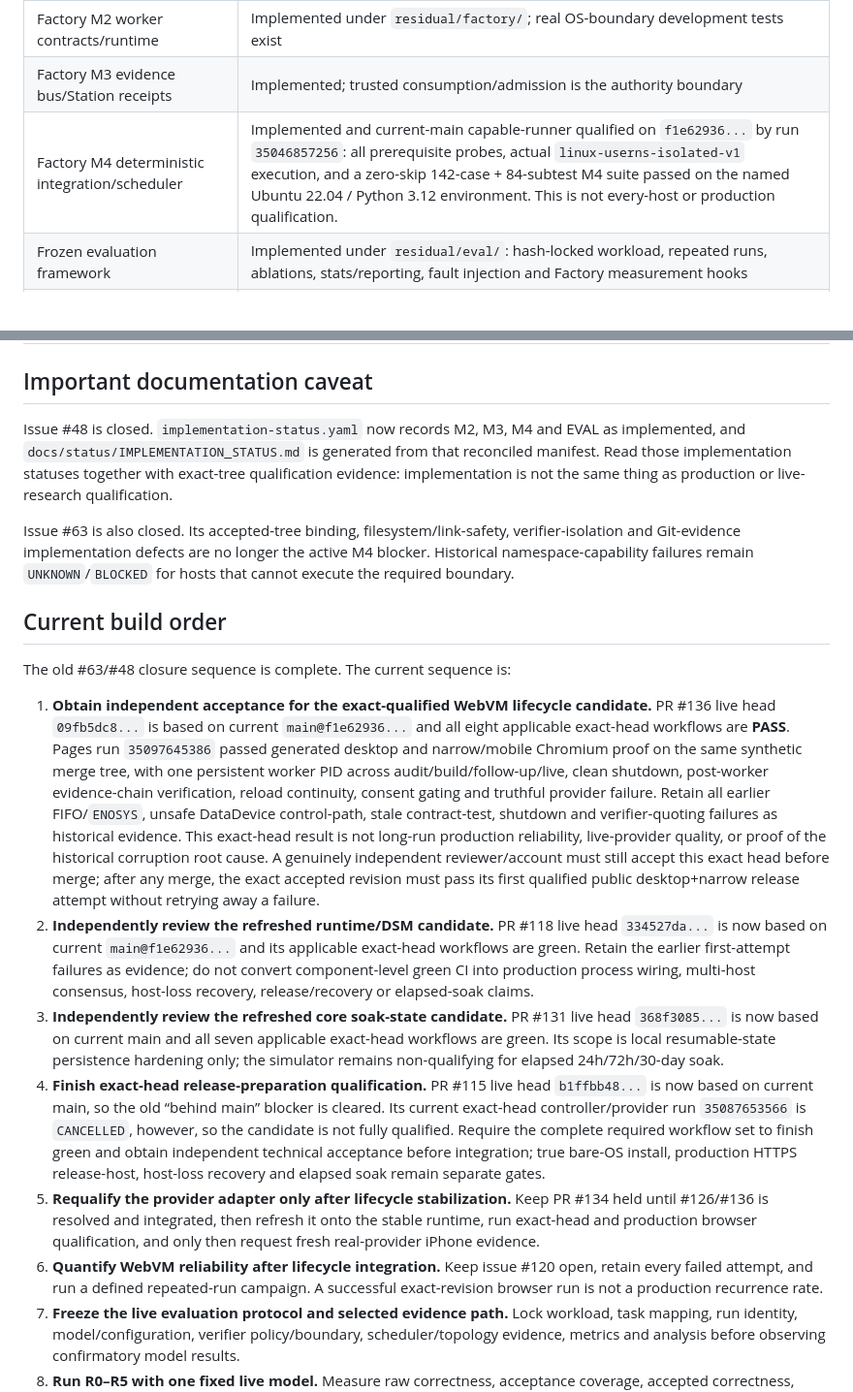
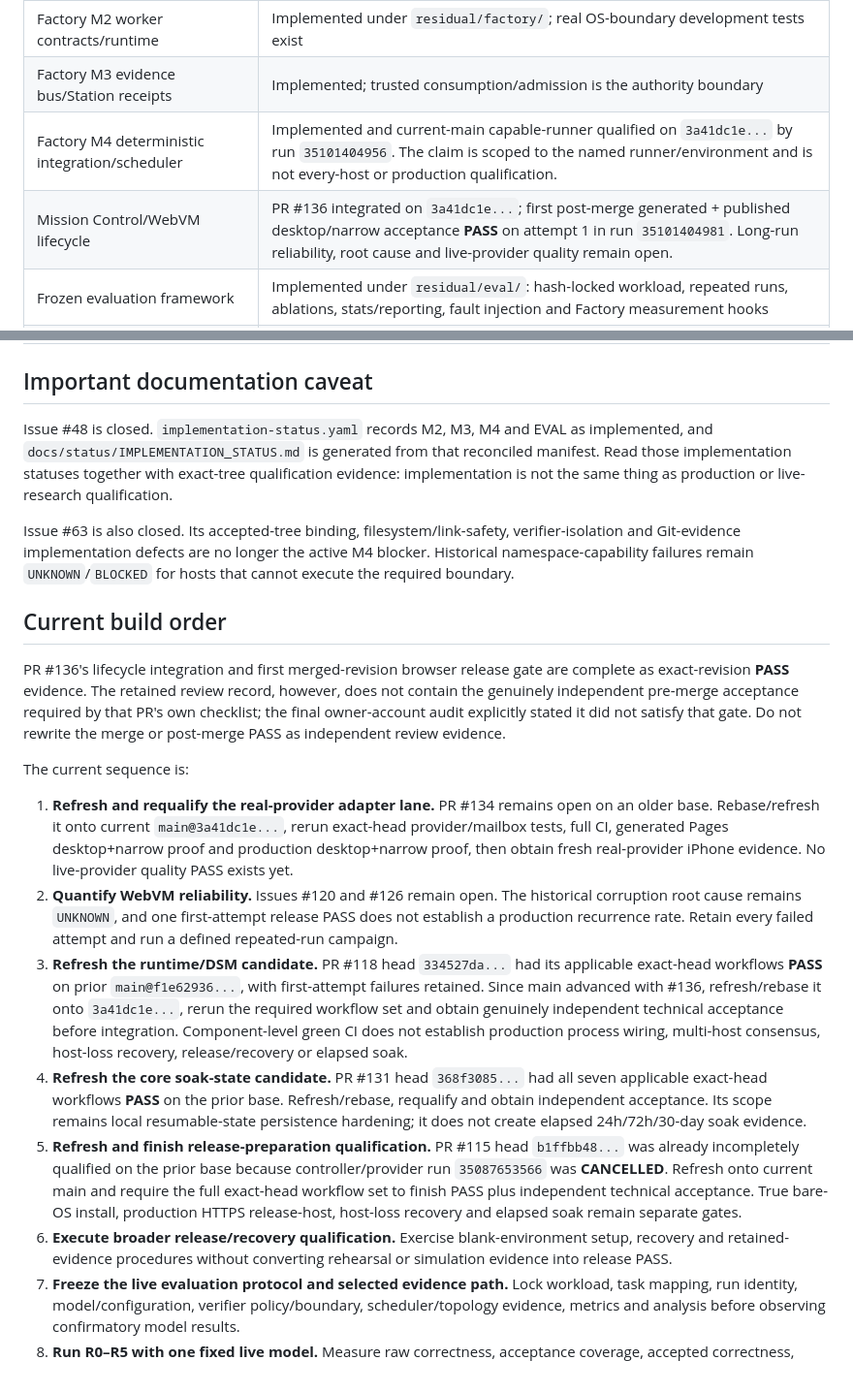
Before and after one commit to ninja-ops-guy/residual-agent-harness, a Markdown page: docs/roadmap/README.md, 2 parts joined by grey strips. Shown at 97% size. Drawn GitHub-style; blank space fills up the shorter version.

Commit message:
docs: advance roadmap after PR 136 merge

```diff
--- a/docs/roadmap/README.md
+++ b/docs/roadmap/README.md
@@ -14,7 +14,8 @@ The project has moved well beyond the v0.3/v0.4 Command Station baseline. Curren
 | Command Station | Implemented research/operations surface; deployment-specific production qualification still applies |
 | Factory M2 worker contracts/runtime | Implemented under `residual/factory/`; real OS-boundary development tests exist |
 | Factory M3 evidence bus/Station receipts | Implemented; trusted consumption/admission is the authority boundary |
-| Factory M4 deterministic integration/scheduler | Implemented and current-main capable-runner qualified on `f1e62936...` by run `35046857256`: all prerequisite probes, actual `linux-userns-isolated-v1` execution, and a zero-skip 142-case + 84-subtest M4 suite passed on the named Ubuntu 22.04 / Python 3.12 environment. This is not every-host or production qualification. |
+| Factory M4 deterministic integration/scheduler | Implemented and current-main capable-runner qualified on `3a41dc1e...` by run `35101404956`. The claim is scoped to the named runner/environment and is not every-host or production qualification. |
+| Mission Control/WebVM lifecycle | PR #136 integrated on `3a41dc1e...`; first post-merge generated + published desktop/narrow acceptance **PASS** on attempt 1 in run `35101404981`. Long-run reliability, root cause and live-provider quality remain open. |
 | Frozen evaluation framework | Implemented under `residual/eval/`: hash-locked workload, repeated runs, ablations, stats/reporting, fault injection and Factory measurement hooks |
 | Sandbox / red-team | Implemented development surface; host capability determines whether specific kernel isolation paths can be qualified |
 | Cluster / distributed execution | Implemented development surface with authenticated membership, heartbeat/reassignment and local-first routing |
@@ -26,20 +27,22 @@ The project has moved well beyond the v0.3/v0.4 Command Station baseline. Curren
 
 ## Important documentation caveat
 
-Issue #48 is closed. `implementation-status.yaml` now records M2, M3, M4 and EVAL as implemented, and `docs/status/IMPLEMENTATION_STATUS.md` is generated from that reconciled manifest. Read those implementation statuses together with exact-tree qualification evidence: implementation is not the same thing as production or live-research qualification.
+Issue #48 is closed. `implementation-status.yaml` records M2, M3, M4 and EVAL as implemented, and `docs/status/IMPLEMENTATION_STATUS.md` is generated from that reconciled manifest. Read those implementation statuses together with exact-tree qualification evidence: implementation is not the same thing as production or live-research qualification.
 
 Issue #63 is also closed. Its accepted-tree binding, filesystem/link-safety, verifier-isolation and Git-evidence implementation defects are no longer the active M4 blocker. Historical namespace-capability failures remain `UNKNOWN`/`BLOCKED` for hosts that cannot execute the required boundary.
 
 ## Current build order
 
-The old #63/#48 closure sequence is complete. The current sequence is:
+PR #136's lifecycle integration and first merged-revision browser release gate are complete as exact-revision **PASS** evidence. The retained review record, however, does not contain the genuinely independent pre-merge acceptance required by that PR's own checklist; the final owner-account audit explicitly stated it did not satisfy that gate. Do not rewrite the merge or post-merge PASS as independent review evidence.
 
-1. **Obtain independent acceptance for the exact-qualified WebVM lifecycle candidate.** PR #136 live head `09fb5dc8...` is based on current `main@f1e62936...` and all eight applicable exact-head workflows are **PASS**. Pages run `35097645386` passed generated desktop and narrow/mobile Chromium proof on the same synthetic merge tree, with one persistent worker PID across audit/build/follow-up/live, clean shutdown, post-worker evidence-chain verification, reload continuity, consent gating and truthful provider failure. Retain all earlier FIFO/`ENOSYS`, unsafe DataDevice control-path, stale contract-test, shutdown and verifier-quoting failures as historical evidence. This exact-head result is not long-run production reliability, live-provider quality, or proof of the historical corruption root cause. A genuinely independent reviewer/account must still accept this exact head before merge; after any merge, the exact accepted revision must pass its first qualified public desktop+narrow release attempt without retrying away a failure.
-2. **Independently review the refreshed runtime/DSM candidate.** PR #118 live head `334527da...` is now based on current `main@f1e62936...` and its applicable exact-head workflows are green. Retain the earlier first-attempt failures as evidence; do not convert component-level green CI into production process wiring, multi-host consensus, host-loss recovery, release/recovery or elapsed-soak claims.
-3. **Independently review the refreshed core soak-state candidate.** PR #131 live head `368f3085...` is now based on current main and all seven applicable exact-head workflows are green. Its scope is local resumable-state persistence hardening only; the simulator remains non-qualifying for elapsed 24h/72h/30-day soak.
-4. **Finish exact-head release-preparation qualification.** PR #115 live head `b1ffbb48...` is now based on current main, so the old “behind main” blocker is cleared. Its current exact-head controller/provider run `35087653566` is `CANCELLED`, however, so the candidate is not fully qualified. Require the complete required workflow set to finish green and obtain independent technical acceptance before integration; true bare-OS install, production HTTPS release-host, host-loss recovery and elapsed soak remain separate gates.
-5. **Requalify the provider adapter only after lifecycle stabilization.** Keep PR #134 held until #126/#136 is resolved and integrated, then refresh it onto the stable runtime, run exact-head and production browser qualification, and only then request fresh real-provider iPhone evidence.
-6. **Quantify WebVM reliability after lifecycle integration.** Keep issue #120 open, retain every failed attempt, and run a defined repeated-run campaign. A successful exact-revision browser run is not a production recurrence rate.
+The current sequence is:
+
+1. **Refresh and requalify the real-provider adapter lane.** PR #134 remains open on an older base. Rebase/refresh it onto current `main@3a41dc1e...`, rerun exact-head provider/mailbox tests, full CI, generated Pages desktop+narrow proof and production desktop+narrow proof, then obtain fresh real-provider iPhone evidence. No live-provider quality PASS exists yet.
+2. **Quantify WebVM reliability.** Issues #120 and #126 remain open. The historical corruption root cause remains `UNKNOWN`, and one first-attempt release PASS does not establish a production recurrence rate. Retain every failed attempt and run a defined repeated-run campaign.
+3. **Refresh the runtime/DSM candidate.** PR #118 head `334527da...` had its applicable exact-head workflows **PASS** on prior `main@f1e62936...`, with first-attempt failures retained. Since main advanced with #136, refresh/rebase it onto `3a41dc1e...`, rerun the required workflow set and obtain genuinely independent technical acceptance before integration. Component-level green CI does not establish production process wiring, multi-host consensus, host-loss recovery, release/recovery or elapsed soak.
+4. **Refresh the core soak-state candidate.** PR #131 head `368f3085...` had all seven applicable exact-head workflows **PASS** on the prior base. Refresh/rebase, requalify and obtain independent acceptance. Its scope remains local resumable-state persistence hardening; it does not create elapsed 24h/72h/30-day soak evidence.
+5. **Refresh and finish release-preparation qualification.** PR #115 head `b1ffbb48...` was already incompletely qualified on the prior base because controller/provider run `35087653566` was **CANCELLED**. Refresh onto current main and require the full exact-head workflow set to finish PASS plus independent technical acceptance. True bare-OS install, production HTTPS release-host, host-loss recovery and elapsed soak remain separate gates.
+6. **Execute broader release/recovery qualification.** Exercise blank-environment setup, recovery and retained-evidence procedures without converting rehearsal or simulation evidence into release PASS.
 7. **Freeze the live evaluation protocol and selected evidence path.** Lock workload, task mapping, run identity, model/configuration, verifier policy/boundary, scheduler/topology evidence, metrics and analysis before observing confirmatory model results.
 8. **Run R0–R5 with one fixed live model.** Measure raw correctness, acceptance coverage, accepted correctness, AER/ASSR, verifier false acceptance/rejection/`UNKNOWN`, cost, latency and throughput.
 9. **Run model-degradation + heterogeneous-routing studies.** Test whether cheaper/weaker workers can contribute safely under the same acceptance boundary.
```
